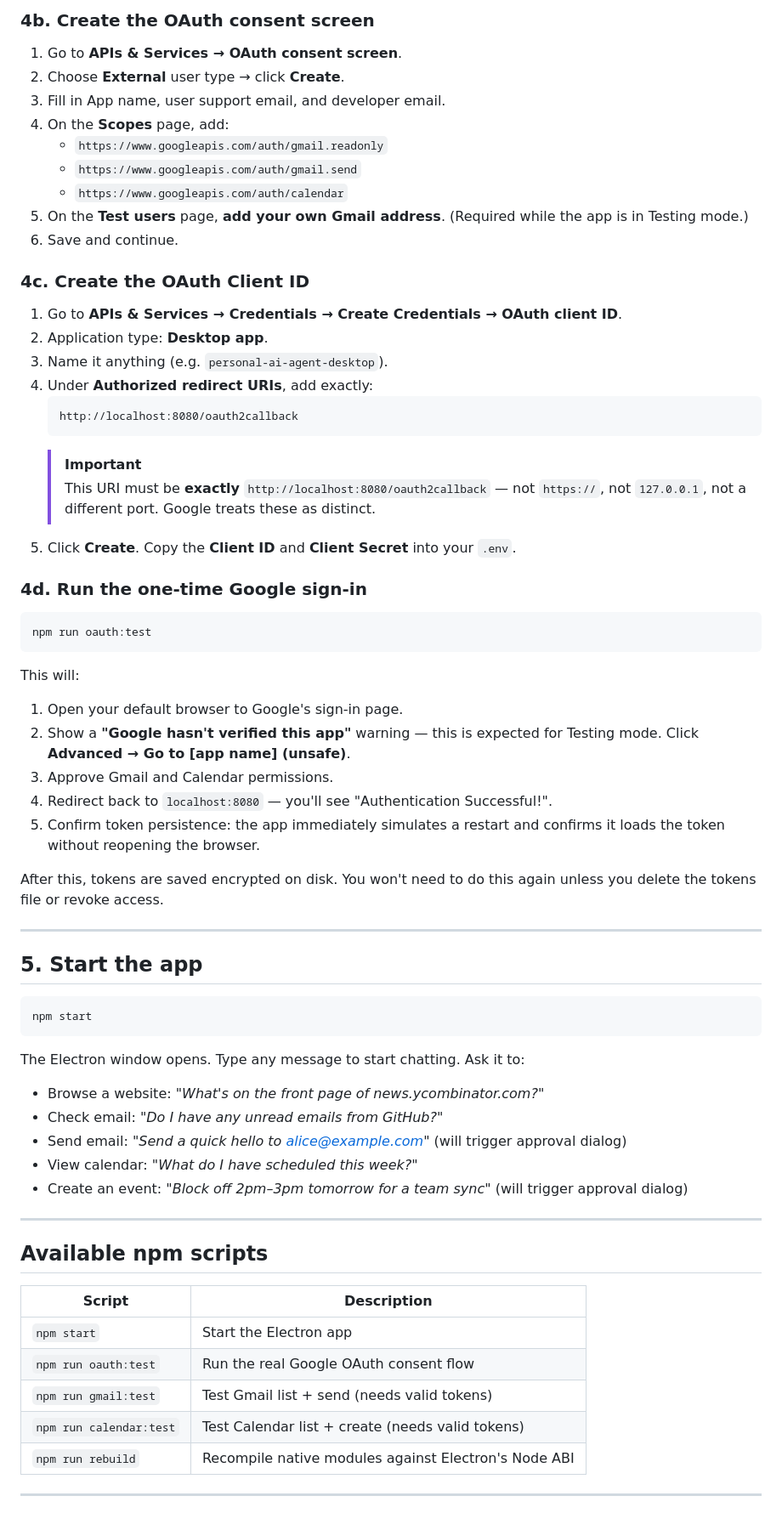
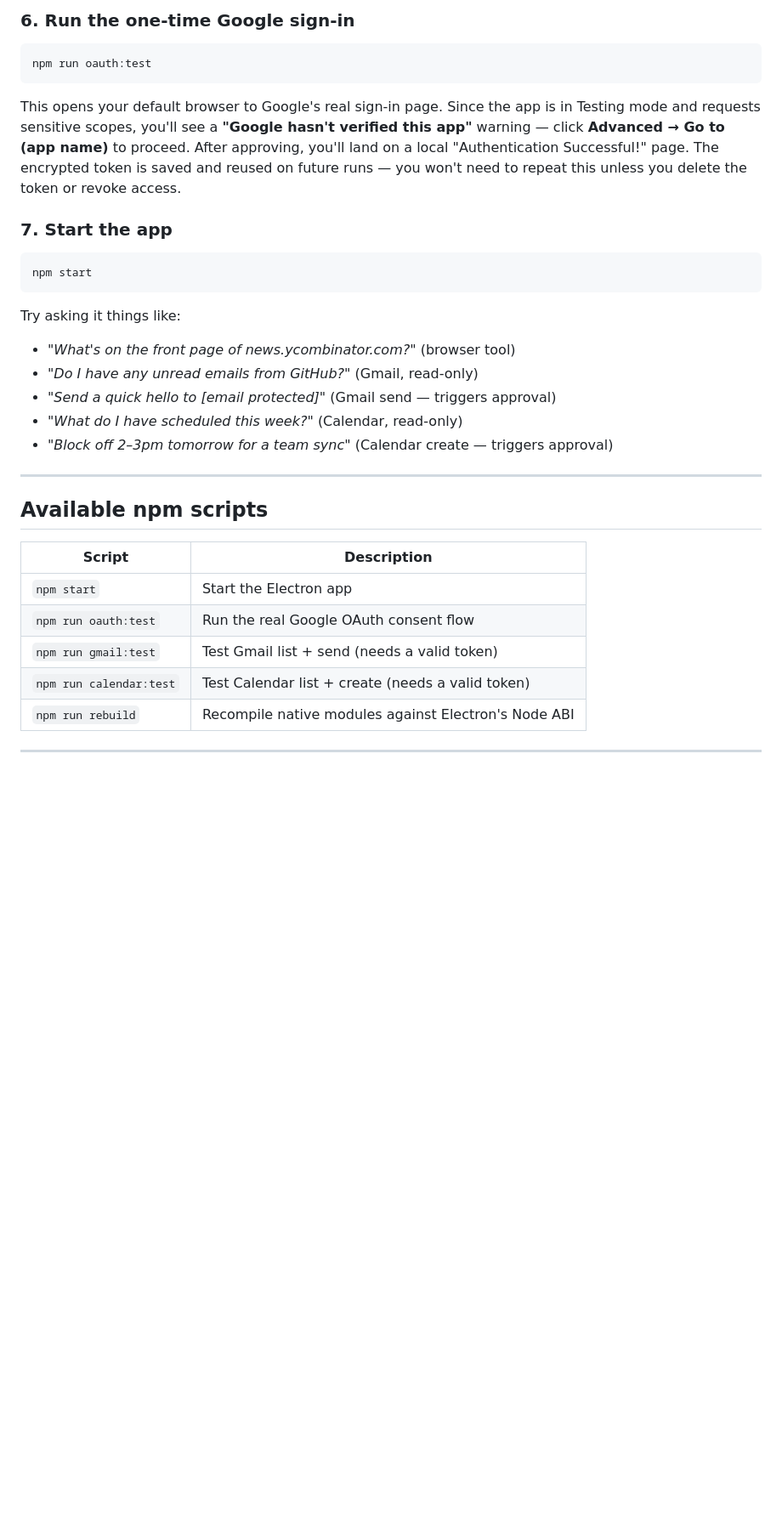
Before and after one commit to pawarharish04/personal-ai-agent, a Markdown page: README.md, the part around one of its changes. Shown at 85% size. GitHub-like rendering; blank space fills up the shorter version.

````diff
--- a/README.md
+++ b/README.md
@@ -105,57 +135,23 @@ You need a **Google Cloud OAuth 2.0 Desktop Application** client. This is a one-
-### 4b. Create the OAuth consent screen
-
-1. Go to **APIs & Services → OAuth consent screen**.
-2. Choose **External** user type → click **Create**.
-3. Fill in App name, user support email, and developer email.
-4. On the **Scopes** page, add:
-   - `https://www.googleapis.com/auth/gmail.readonly`
-   - `https://www.googleapis.com/auth/gmail.send`
-   - `https://www.googleapis.com/auth/calendar`
-5. On the **Test users** page, **add your own Gmail address**. (Required while the app is in Testing mode.)
-6. Save and continue.
-
-### 4c. Create the OAuth Client ID
-
-1. Go to **APIs & Services → Credentials → Create Credentials → OAuth client ID**.
-2. Application type: **Desktop app**.
-3. Name it anything (e.g. `personal-ai-agent-desktop`).
-4. Under **Authorized redirect URIs**, add exactly:
-   ```
-   http://localhost:8080/oauth2callback
-   ```
-   > [!IMPORTANT]
-   > This URI must be **exactly** `http://localhost:8080/oauth2callback` — not `https://`, not `127.0.0.1`, not a different port. Google treats these as distinct.
-5. Click **Create**. Copy the **Client ID** and **Client Secret** into your `.env`.
-
-### 4d. Run the one-time Google sign-in
+### 6. Run the one-time Google sign-in
 
 ```bash
 npm run oauth:test
 ```
 
-This will:
-1. Open your default browser to Google's sign-in page.
-2. Show a **"Google hasn't verified this app"** warning — this is expected for Testing mode. Click **Advanced → Go to [app name] (unsafe)**.
-3. Approve Gmail and Calendar permissions.
-4. Redirect back to `localhost:8080` — you'll see "Authentication Successful!".
-5. Confirm token persistence: the app immediately simulates a restart and confirms it loads the token without reopening the browser.
+This opens your default browser to Google's real sign-in page. Since the app is in Testing mode and requests sensitive scopes, you'll see a **"Google hasn't verified this app"** warning — click **Advanced → Go to (app name)** to proceed. After approving, you'll land on a local "Authentication Successful!" page. The encrypted token is saved and reused on future runs — you won't need to repeat this unless you delete the token or revoke access.
 
-After this, tokens are saved encrypted on disk. You won't need to do this again unless you delete the tokens file or revoke access.
-
----
-
-## 5. Start the app
+### 7. Start the app
 
 ```bash
 npm start
 ```
 
-The Electron window opens. Type any message to start chatting. Ask it to:
-- Browse a website: *"What's on the front page of news.ycombinator.com?"*
-- Check email: *"Do I have any unread emails from GitHub?"*
-- Send email: *"Send a quick hello to alice@example.com"* (will trigger approval dialog)
-- View calendar: *"What do I have scheduled this week?"*
-- Create an event: *"Block off 2pm–3pm tomorrow for a team sync"* (will trigger approval dialog)
+Try asking it things like:
+- *"What's on the front page of news.ycombinator.com?"* (browser tool)
+- *"Do I have any unread emails from GitHub?"* (Gmail, read-only)
+- *"Send a quick hello to [email protected]"* (Gmail send — triggers approval)
+- *"What do I have scheduled this week?"* (Calendar, read-only)
+- *"Block off 2–3pm tomorrow for a team sync"* (Calendar create — triggers approval)
 
 ---
 
@@ -165,8 +161,8 @@ The Electron window opens. Type any message to start chatting. Ask it to:
 |---|---|
 | `npm start` | Start the Electron app |
 | `npm run oauth:test` | Run the real Google OAuth consent flow |
-| `npm run gmail:test` | Test Gmail list + send (needs valid tokens) |
-| `npm run calendar:test` | Test Calendar list + create (needs valid tokens) |
+| `npm run gmail:test` | Test Gmail list + send (needs a valid token) |
+| `npm run calendar:test` | Test Calendar list + create (needs a valid token) |
 | `npm run rebuild` | Recompile native modules against Electron's Node ABI |
 
 ---
````
Also changed, not shown: other parts of README.md (+120 -76 lines).
